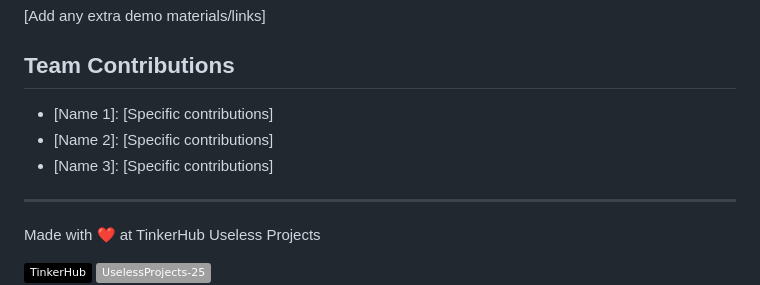
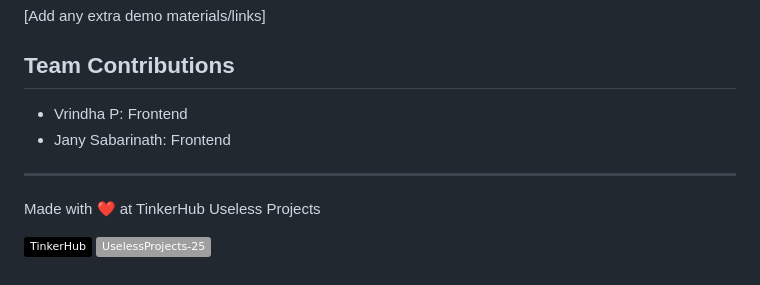
Before and after one commit to jany104/PetRock, a Markdown page: README.md, the part around the change. GitHub-like rendering; badges without logos.

```diff
--- a/README.md
+++ b/README.md
@@ -125,9 +125,9 @@ For Hardware:
 [Add any extra demo materials/links]
 
 ## Team Contributions
-- [Name 1]: [Specific contributions]
-- [Name 2]: [Specific contributions]
-- [Name 3]: [Specific contributions]
+- Vrindha P: Frontend
+- Jany Sabarinath: Frontend
+
 
 ---
 Made with ❤️ at TinkerHub Useless Projects
```
